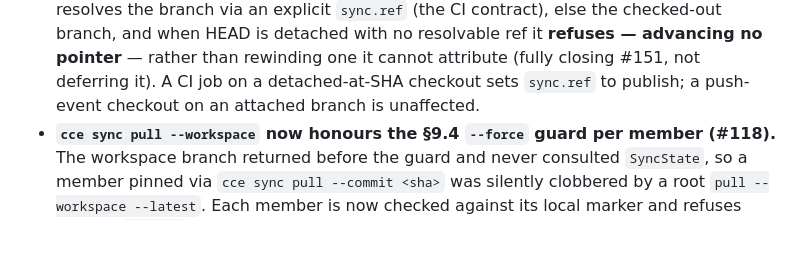
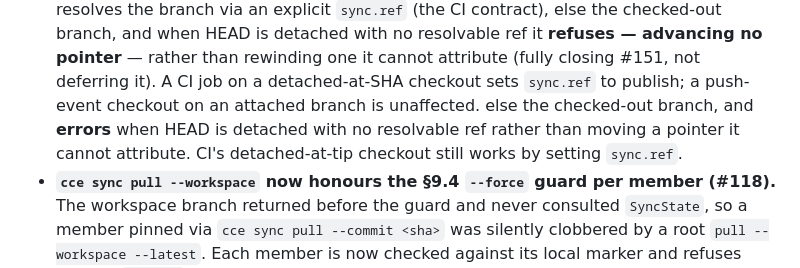
Before and after one commit to Davidslv/cce-rust, a Markdown page: CHANGELOG.md, the part around the change. GitHub-like rendering; blank space fills up the shorter version.

```diff
--- a/CHANGELOG.md
+++ b/CHANGELOG.md
@@ -233,6 +233,9 @@ and this project adheres to [Semantic Versioning](https://semver.org/spec/v2.0.0
   attribute (fully closing #151, not deferring it). A CI job on a detached-at-SHA
   checkout sets `sync.ref` to publish; a push-event checkout on an attached
   branch is unaffected.
+  else the checked-out branch, and **errors** when HEAD is detached with no
+  resolvable ref rather than moving a pointer it cannot attribute. CI's
+  detached-at-tip checkout still works by setting `sync.ref`.
 - **`cce sync pull --workspace` now honours the §9.4 `--force` guard per
   member (#118).** The workspace branch returned before the guard and never
   consulted `SyncState`, so a member pinned via `cce sync pull --commit <sha>`
```
